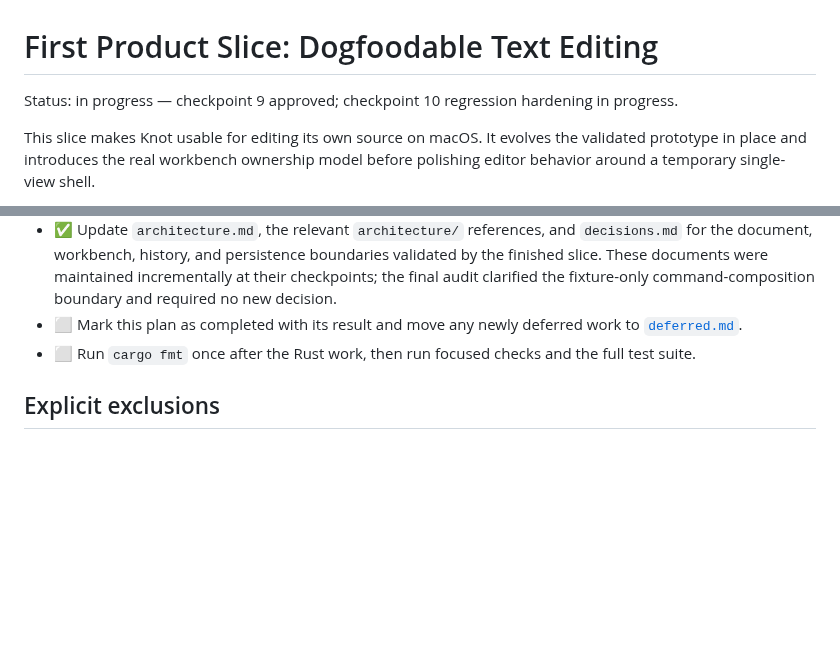
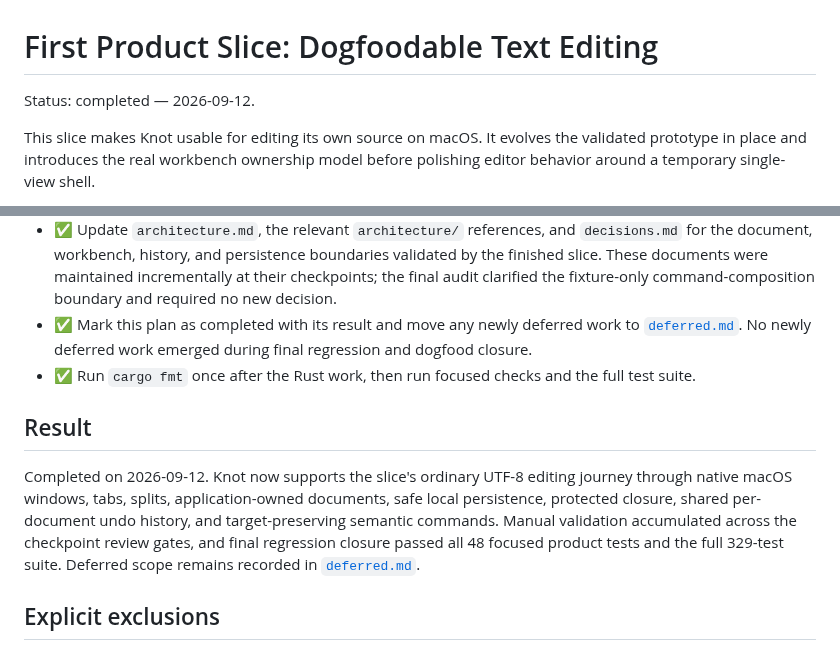
Before and after one commit to andreabergia/knot-editor, a Markdown page: docs/plans/slice1-dogfood-editing-plan.md, 2 parts joined by grey strips. Rendered like a GitHub page; blank space fills up the shorter version.

Commit message:
Complete the first dogfood editing slice

```diff
--- a/docs/plans/slice1-dogfood-editing-plan.md
+++ b/docs/plans/slice1-dogfood-editing-plan.md
@@ -1,6 +1,6 @@
 # First Product Slice: Dogfoodable Text Editing
 
-Status: in progress — checkpoint 9 approved; checkpoint 10 regression hardening in progress.
+Status: completed — 2026-09-12.
 
 This slice makes Knot usable for editing its own source on macOS. It evolves
 the validated prototype in place and introduces the real workbench ownership
@@ -359,10 +359,21 @@ application-owned document model rather than introducing transitional APIs.
   These documents were maintained incrementally at their checkpoints; the final
   audit clarified the fixture-only command-composition boundary and required no
   new decision.
-- ⬜ Mark this plan as completed with its result and move any newly deferred
-work to [`deferred.md`](../deferred.md).
-- ⬜ Run `cargo fmt` once after the Rust work, then run focused checks and the
+- ✅ Mark this plan as completed with its result and move any newly deferred
+  work to [`deferred.md`](../deferred.md). No newly deferred work emerged during
+  final regression and dogfood closure.
+- ✅ Run `cargo fmt` once after the Rust work, then run focused checks and the
   full test suite.
+
+## Result
+
+Completed on 2026-09-12. Knot now supports the slice's ordinary UTF-8 editing
+journey through native macOS windows, tabs, splits, application-owned documents,
+safe local persistence, protected closure, shared per-document undo history,
+and target-preserving semantic commands. Manual validation accumulated across
+the checkpoint review gates, and final regression closure passed all 48 focused
+product tests and the full 329-test suite. Deferred scope remains recorded in
+[`deferred.md`](../deferred.md).
 
 ## Explicit exclusions
 
```
Also changed, not shown: other parts of docs/plans/slice1-dogfood-editing-plan.md (+1 -1 lines).
